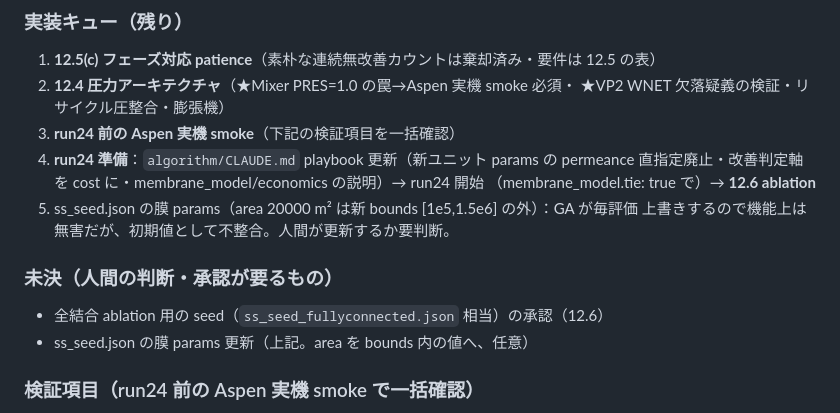
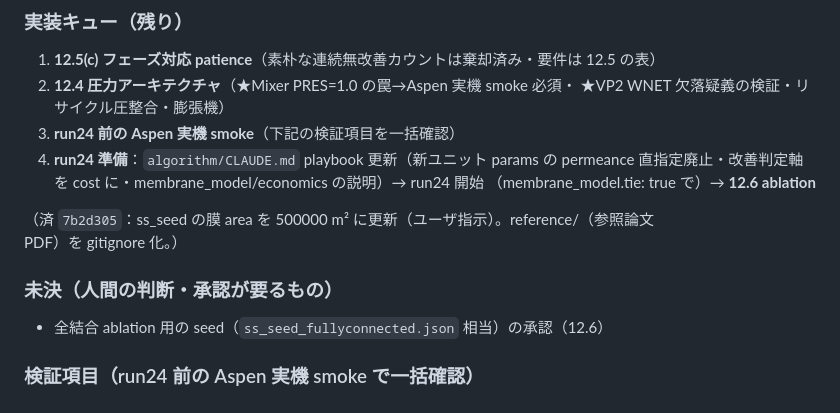
Before and after one commit to KazukiFukushima98/LLM4ChemPro_ver3, a Markdown page: docs/COORDINATION.md, the part around the change. Rendered like a GitHub page.

Commit message:
docs: COORDINATION の未決から ss_seed 更新・reference gitignore を解消
Co-Authored-By: Claude Fable 5 <noreply@anthropic.com>

```diff
--- a/docs/COORDINATION.md
+++ b/docs/COORDINATION.md
@@ -37,13 +37,13 @@ ver2（完成・`v2.0-complete`）の追跡ツリーを継承して本リポジ
 4. **run24 準備**：`algorithm/CLAUDE.md` playbook 更新（新ユニット params の permeance
    直指定廃止・改善判定軸を cost に・membrane_model/economics の説明）→ run24 開始
    （membrane_model.tie: true で）→ **12.6 ablation**
-5. ss_seed.json の膜 params（area 20000 m² は新 bounds [1e5,1.5e6] の外）：GA が毎評価
-   上書きするので機能上は無害だが、初期値として不整合。人間が更新するか要判断。
+
+（済 `7b2d305`：ss_seed の膜 area を 500000 m² に更新（ユーザ指示）。reference/（参照論文
+PDF）を gitignore 化。）
 
 ### 未決（人間の判断・承認が要るもの）
 
 - 全結合 ablation 用の seed（`ss_seed_fullyconnected.json` 相当）の承認（12.6）
-- ss_seed.json の膜 params 更新（上記。area を bounds 内の値へ、任意）
 
 ### 検証項目（run24 前の Aspen 実機 smoke で一括確認）
 
```
